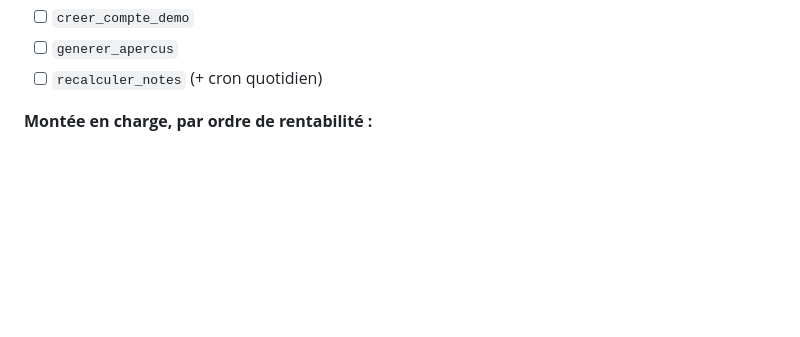
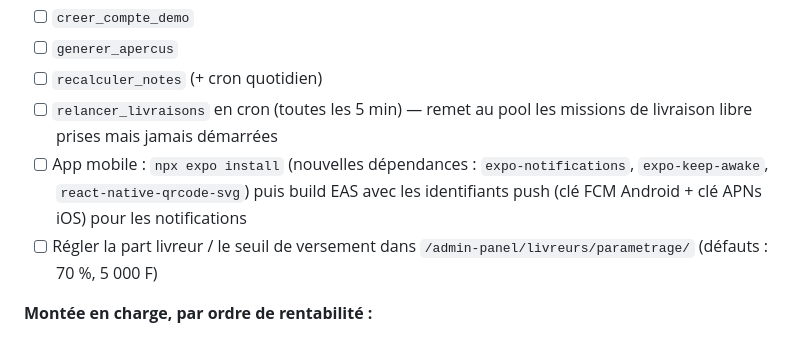
Before and after one commit to sauleric34-hub/EEUEZ_MENU_APP_MOBILE, a Markdown page: docs/GUIDE_DEPLOIEMENT.md, the part around the change. Rendered like a GitHub page; blank space fills up the shorter version.

Commit message:
docs: checklist déploiement livraison libre (cron, deps mobile, paramétrage)
Co-Authored-By: Claude Sonnet 5 <noreply@anthropic.com>

```diff
--- a/docs/GUIDE_DEPLOIEMENT.md
+++ b/docs/GUIDE_DEPLOIEMENT.md
@@ -378,6 +378,13 @@ Détails complets dans [`load_test/README.md`](../load_test/README.md).
 - [ ] `creer_compte_demo`
 - [ ] `generer_apercus`
 - [ ] `recalculer_notes` (+ cron quotidien)
+- [ ] `relancer_livraisons` en cron (toutes les 5 min) — remet au pool les
+      missions de livraison libre prises mais jamais démarrées
+- [ ] App mobile : `npx expo install` (nouvelles dépendances : `expo-notifications`,
+      `expo-keep-awake`, `react-native-qrcode-svg`) puis build EAS avec les
+      identifiants push (clé FCM Android + clé APNs iOS) pour les notifications
+- [ ] Régler la part livreur / le seuil de versement dans
+      `/admin-panel/livreurs/parametrage/` (défauts : 70 %, 5 000 F)
 
 **Montée en charge, par ordre de rentabilité :**
 - [ ] Phase 3 — poser `REDIS_URL`
```
